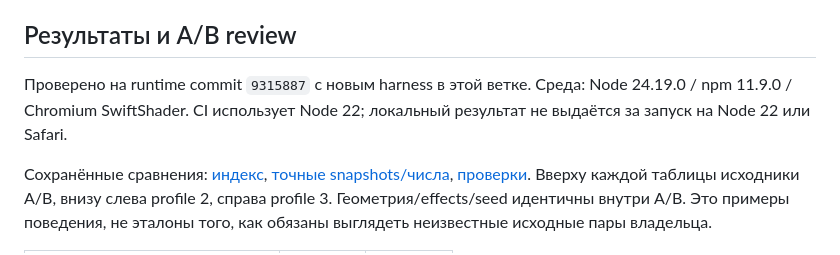
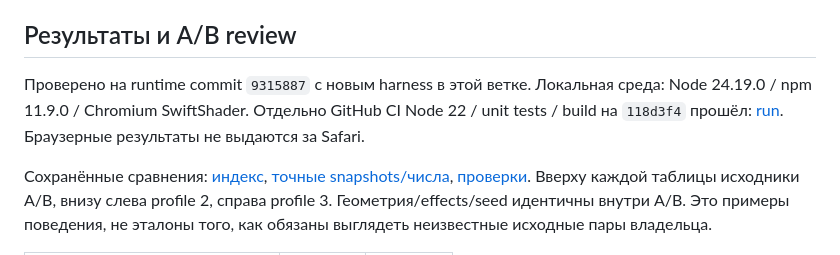
Before and after one commit to alxktnk-web/Multik, a Markdown page: docs/lighttable/IMAGE_ALGORITHM.md, the part around the change. GitHub-like rendering.

```diff
--- a/docs/lighttable/IMAGE_ALGORITHM.md
+++ b/docs/lighttable/IMAGE_ALGORITHM.md
@@ -148,8 +148,10 @@ silhouette и три разные фотопары. Источники с пра
 ## Результаты и A/B review
 
 Проверено на runtime commit `9315887` с новым harness в этой ветке.
-Среда: Node 24.19.0 / npm 11.9.0 / Chromium SwiftShader. CI использует Node 22;
-локальный результат не выдаётся за запуск на Node 22 или Safari.
+Локальная среда: Node 24.19.0 / npm 11.9.0 / Chromium SwiftShader.
+Отдельно GitHub CI Node 22 / unit tests / build на `118d3f4` прошёл:
+[run](https://github.com/alxktnk-web/Multik/actions/runs/39435104615).
+Браузерные результаты не выдаются за Safari.
 
 Сохранённые сравнения: [индекс](film-comparisons/README.md),
 [точные snapshots/числа](film-comparisons/evidence.json),
```
Also changed, not shown: docs/lighttable/PROGRESS.md (+7 -0 lines).
